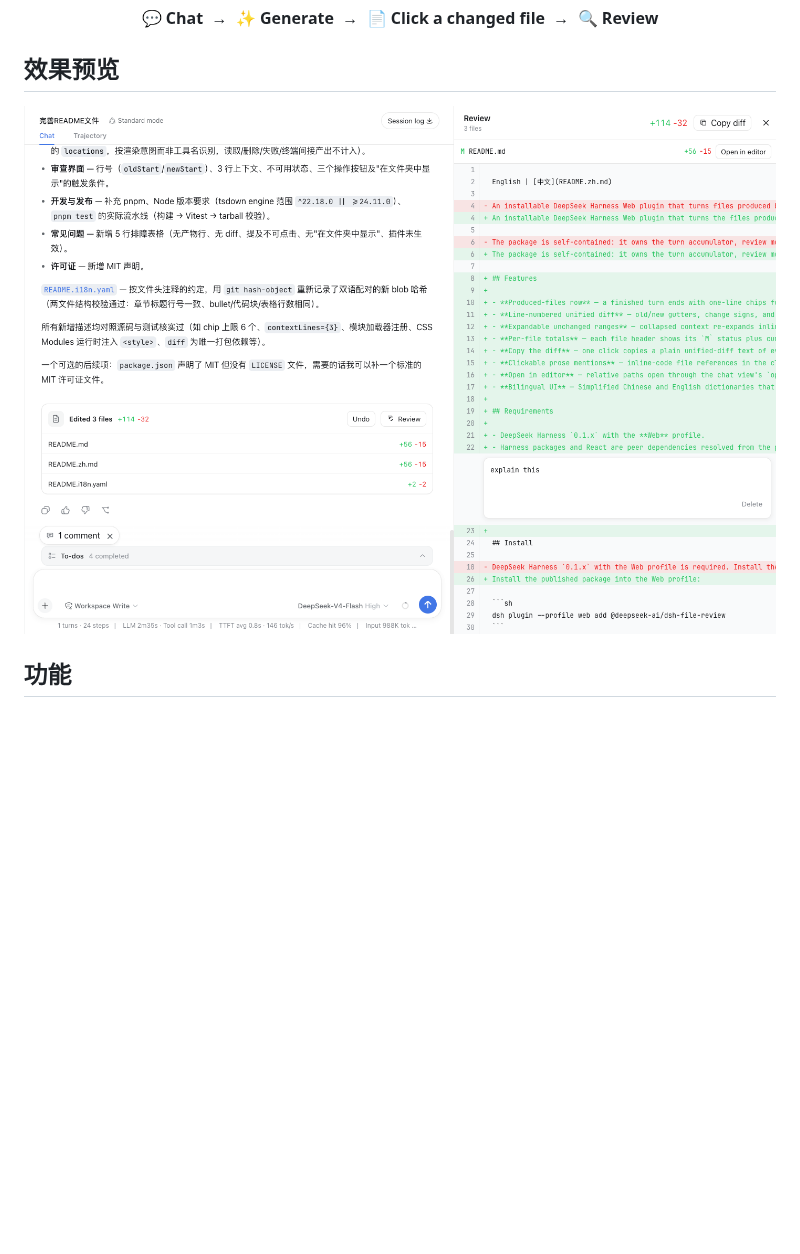
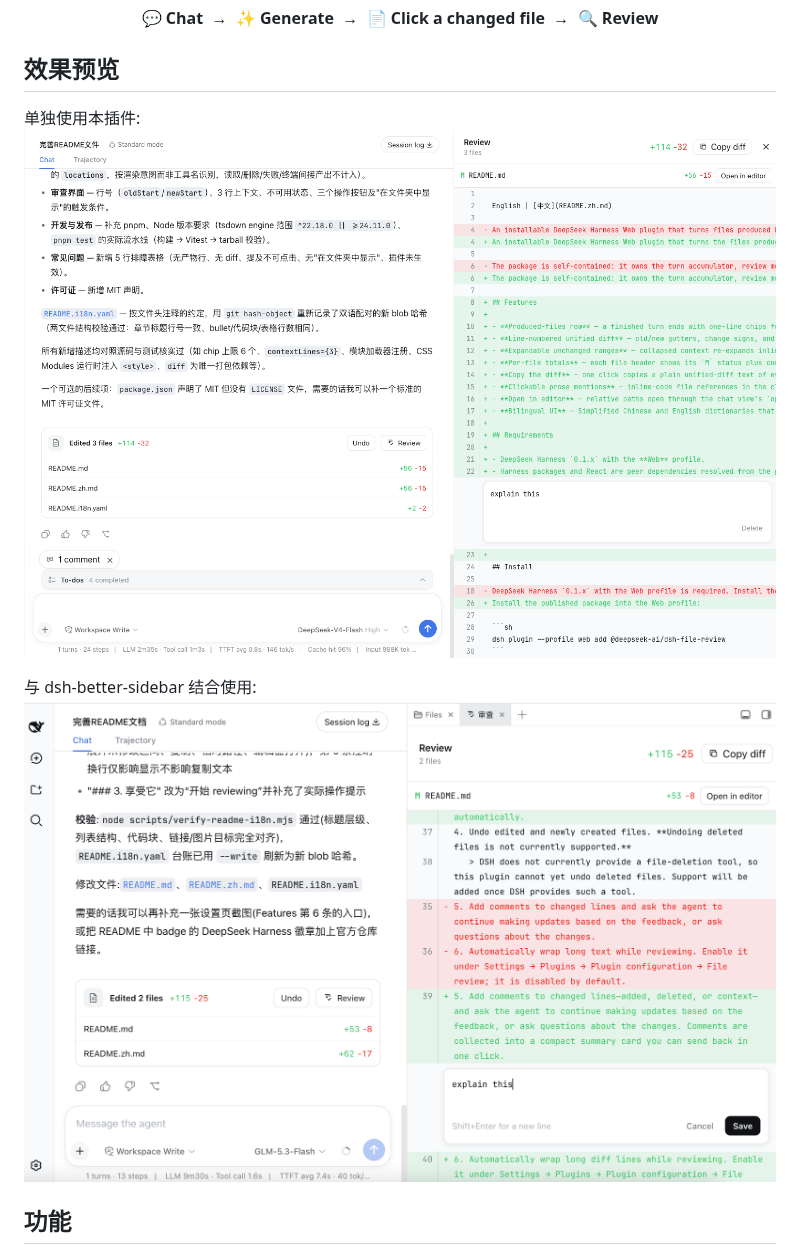
Before and after one commit to left0ver/dsh-file-review, a Markdown page: README.zh.md, the part around the change. Drawn GitHub-style; pictures changed too: assests/preview_with_better_sidebar.png (added); blank space fills up the shorter version.

Commit message:
docs: update README

```diff
--- a/README.zh.md
+++ b/README.zh.md
@@ -23,7 +23,11 @@
 
 ## 效果预览
 
-![leftover](./assests/preview.png)
+单独使用本插件:
+![preview](./assests/preview.png)
+
+与 dsh-better-sidebar 结合使用:
+![preview_with_better_sidebar](./assests/preview_with_better_sidebar.png)
 
 ## 功能
 
```
Also changed, not shown: README.md (+5 -1 lines), 1 other file.
